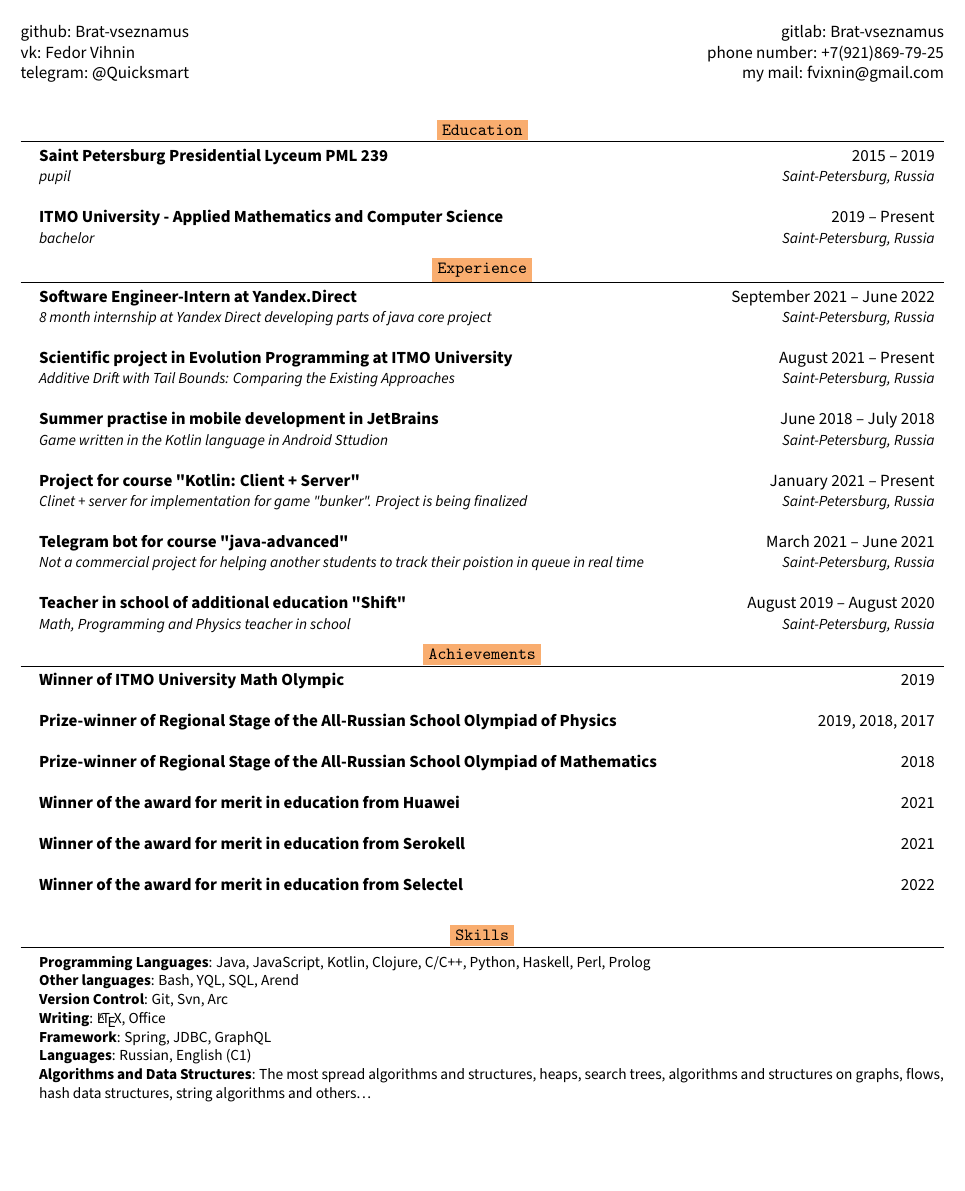
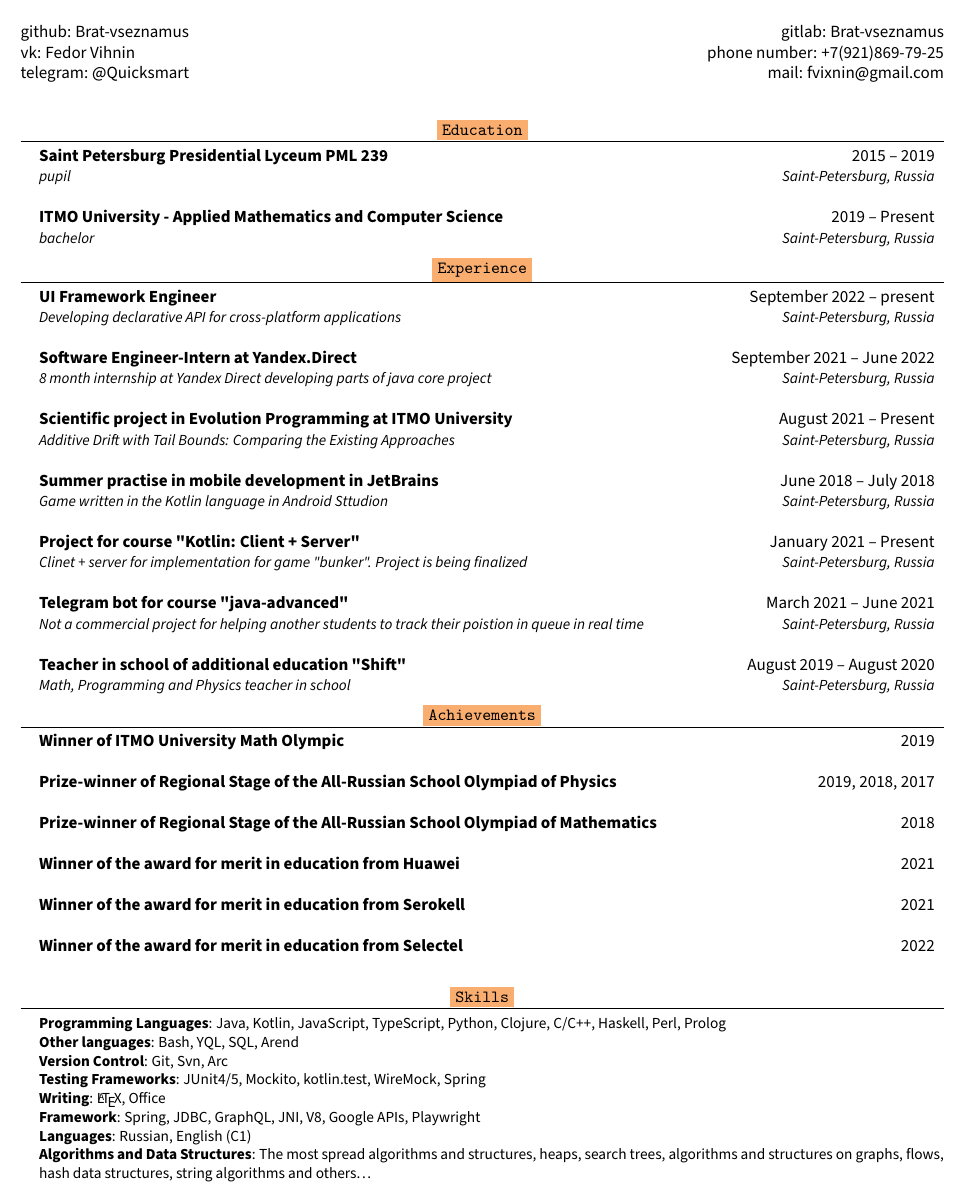
Before and after one commit to Brat-vseznamus/portfolio, a LaTeX CV (cv.tex): part of the page, cut so that both start at the same text, the shorter picture padded with empty space. Compiled offline with pdfLaTeX.

Commit message:
november update

```diff
--- a/cv.tex
+++ b/cv.tex
@@ -98,7 +98,7 @@
     \begin{flushright}
     \href{https://gitlab.com/Brat-vseznamus}{gitlab: Brat-vseznamus}\\
     phone number: +7(921)869-79-25\\
-    my mail: fvixnin@gmail.com
+    mail: fvixnin@gmail.com
     \end{flushright}
     \end{multicols}
 \end{center}
@@ -124,6 +124,12 @@
 
 %-----------EXPERIENCE-----------
 \section{\apricotColor{Experience}}
+\resumeSubHeadingListStart
+        \resumeSubheading
+            {UI Framework Engineer}
+            {September 2022 -- present}
+            {Developing declarative API for cross-platform applications}{Saint-Petersburg, Russia}
+  \resumeSubHeadingListEnd
     \resumeSubHeadingListStart
         \resumeSubheading
             {Software Engineer-Intern at Yandex.Direct}{September 2021 -- June 2022}
@@ -183,11 +189,12 @@
 \section{\apricotColor{Skills}}
  \begin{itemize}[leftmargin=0.15in, label={}]
     \small{\item{
-     \textbf{Programming Languages}{: Java, JavaScript, Kotlin, Clojure, C/C++, Python, Haskell, Perl, Prolog} \\
+     \textbf{Programming Languages}{: Java, Kotlin, JavaScript, TypeScript, Python, Clojure, C/C++, Haskell, Perl, Prolog} \\
      \textbf{Other languages}{: Bash, YQL, SQL, Arend}\\
      \textbf{Version Control}{: Git, Svn, Arc} \\
+     \textbf{Testing Frameworks}{: JUnit4/5, Mockito, kotlin.test, WireMock, Spring} \\
      \textbf{Writing}{: \LaTeX, Office} \\
-     \textbf{Framework}{: Spring, JDBC, GraphQL} \\
+     \textbf{Framework}{: Spring, JDBC, GraphQL, JNI, V8, Google APIs, Playwright} \\
      \textbf{Languages}{: Russian, English (C1)} \\
      \textbf{Algorithms and Data Structures}{: The most spread algorithms and structures, heaps, search trees, algorithms and structures on graphs, flows, hash data structures, string algorithms and others\dots} \\
     }}
```
Also changed, not shown: cv.pdf.
